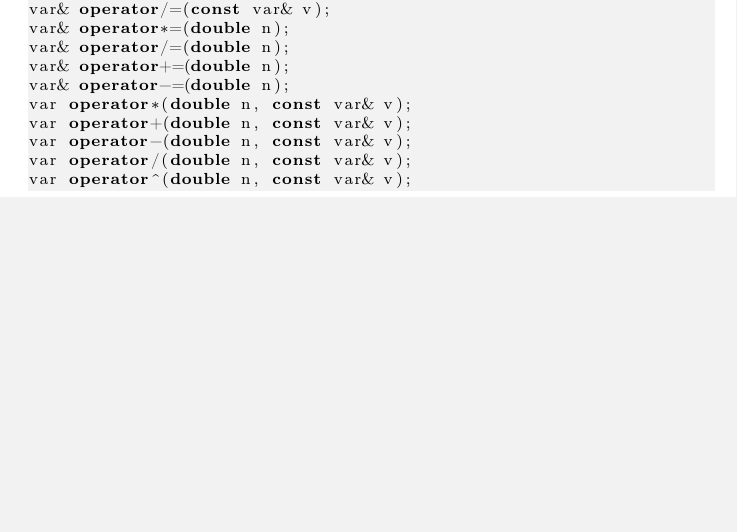
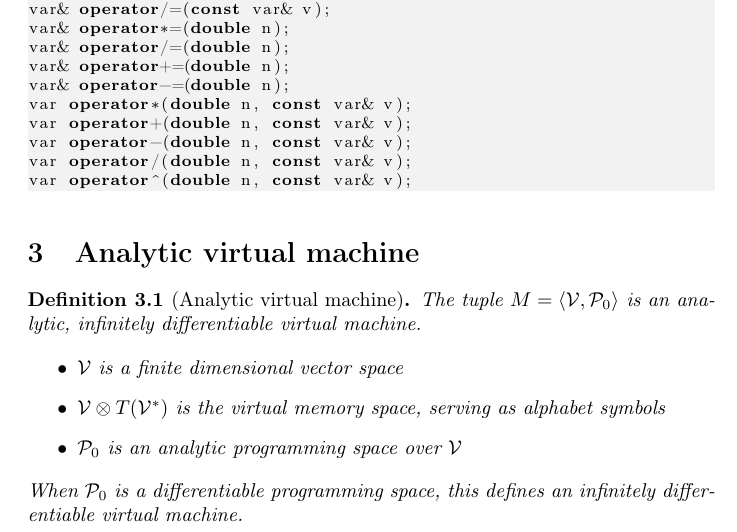
Before and after one commit to ZigaSajovic/dCpp, a LaTeX paper (paper/dC++.tex): part of page 5 of 5, cut so that both start at the same text, the shorter picture padded with empty space. Compiled offline with pdfLaTeX.

Commit message:
Analytic virtual machine

```diff
--- a/paper/dC++.tex
+++ b/paper/dC++.tex
@@ -280,5 +282,21 @@ var operator/(double n, const var& v);
 var operator^(double n, const var& v);
 \end{lstlisting}
 
+\section{Analytic virtual machine}
+
+\begin{definicija}[Analytic virtual machine]
+The tuple $M=\langle \VV,\dP_0\rangle$ is an analytic, infinitely  differentiable virtual machine.
+
+    \begin{itemize}
+    \item
+    $\VV$ is a finite dimensional vector space
+    \item
+    $\VV\otimes T(\VV^*)$ is the virtual memory space, serving as alphabet symbols
+    \item
+    $\dP_0$ is an analytic programming space over $\VV$
+    \end{itemize}
+    When $\dP_0$ is a differentiable programming space, this defines an
+    infinitely differentiable virtual machine.
+  \end{definicija}
 
 \end{document}
```
Also changed, not shown: paper/dC++.tex (2 more changed lines).
